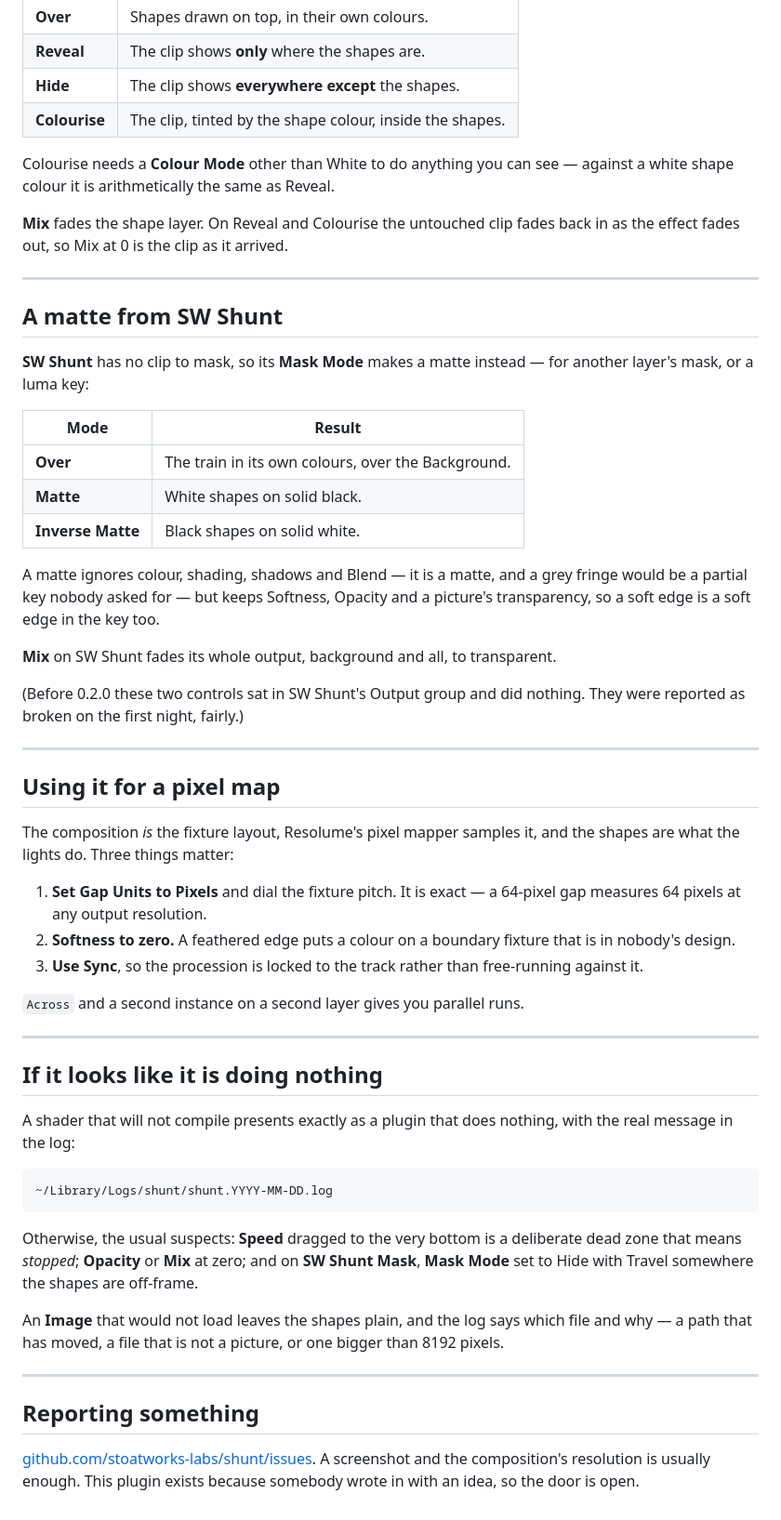
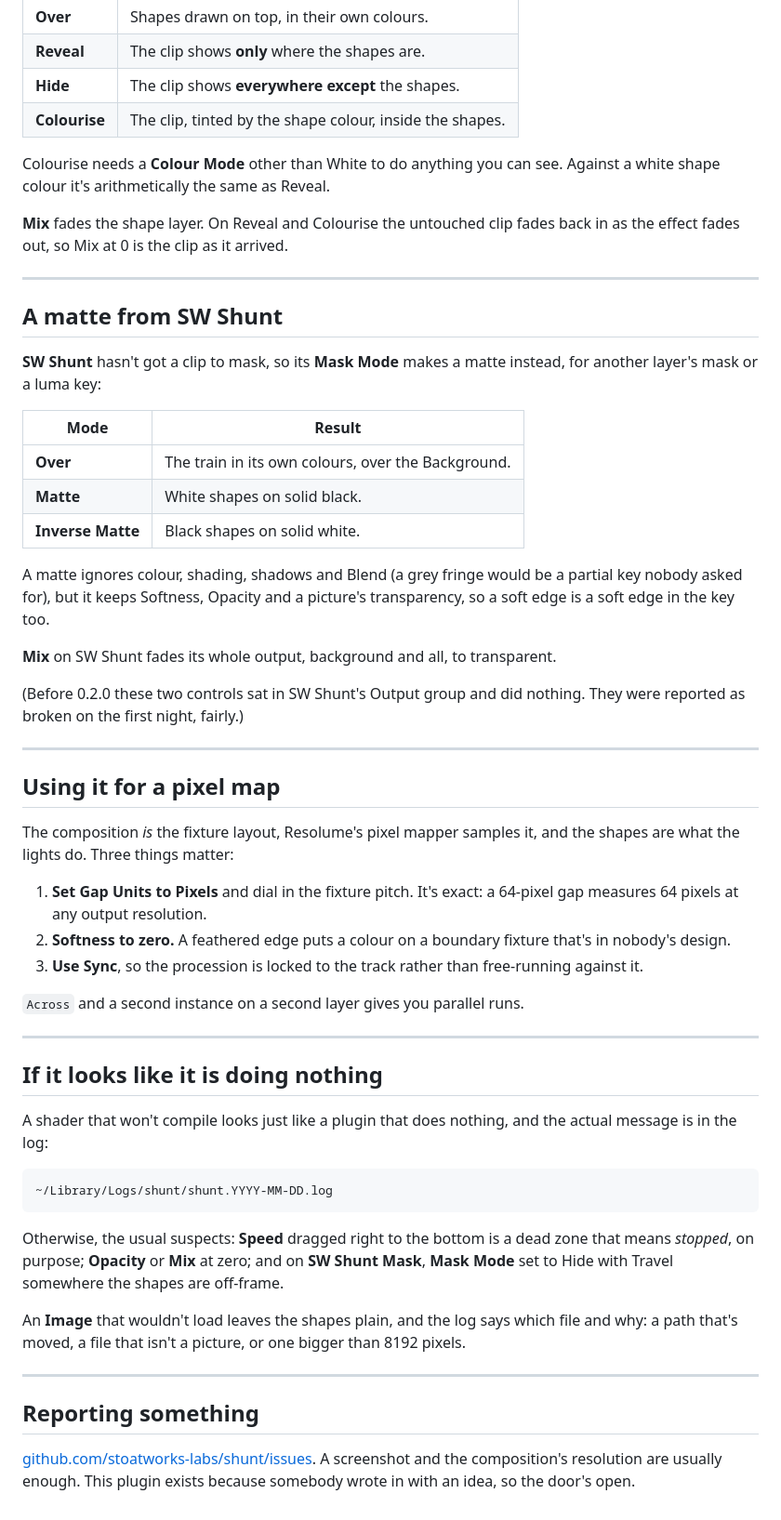
Before and after one commit to stoatworks-labs/shunt, a Markdown page: docs/USER-GUIDE.md, the part around one of its changes. Shown at 93% size. Drawn GitHub-style.

```diff
--- a/docs/USER-GUIDE.md
+++ b/docs/USER-GUIDE.md
@@ -307,8 +306,8 @@ A few things worth knowing:
 | **Hide** | The clip shows **everywhere except** the shapes. |
 | **Colourise** | The clip, tinted by the shape colour, inside the shapes. |
 
-Colourise needs a **Colour Mode** other than White to do anything you can see —
-against a white shape colour it is arithmetically the same as Reveal.
+Colourise needs a **Colour Mode** other than White to do anything you can see.
+Against a white shape colour it's arithmetically the same as Reveal.
 
 **Mix** fades the shape layer. On Reveal and Colourise the untouched clip fades
 back in as the effect fades out, so Mix at 0 is the clip as it arrived.
@@ -317,8 +316,8 @@ back in as the effect fades out, so Mix at 0 is the clip as it arrived.
 
 ## A matte from SW Shunt
 
-**SW Shunt** has no clip to mask, so its **Mask Mode** makes a matte instead —
-for another layer's mask, or a luma key:
+**SW Shunt** hasn't got a clip to mask, so its **Mask Mode** makes a matte
+instead, for another layer's mask or a luma key:
 
 | Mode | Result |
 |---|---|
@@ -326,9 +325,9 @@ for another layer's mask, or a luma key:
 | **Matte** | White shapes on solid black. |
 | **Inverse Matte** | Black shapes on solid white. |
 
-A matte ignores colour, shading, shadows and Blend — it is a matte, and a grey
-fringe would be a partial key nobody asked for — but keeps Softness, Opacity and
-a picture's transparency, so a soft edge is a soft edge in the key too.
+A matte ignores colour, shading, shadows and Blend (a grey fringe would be a
+partial key nobody asked for), but it keeps Softness, Opacity and a picture's
+transparency, so a soft edge is a soft edge in the key too.
 
 **Mix** on SW Shunt fades its whole output, background and all, to transparent.
 
@@ -342,10 +341,10 @@ nothing. They were reported as broken on the first night, fairly.)
 The composition *is* the fixture layout, Resolume's pixel mapper samples it, and
 the shapes are what the lights do. Three things matter:
 
-1. **Set Gap Units to Pixels** and dial the fixture pitch. It is exact — a
+1. **Set Gap Units to Pixels** and dial in the fixture pitch. It's exact: a
    64-pixel gap measures 64 pixels at any output resolution.
 2. **Softness to zero.** A feathered edge puts a colour on a boundary fixture
-   that is in nobody's design.
+   that's in nobody's design.
 3. **Use Sync**, so the procession is locked to the track rather than
    free-running against it.
 
@@ -355,24 +354,24 @@ the shapes are what the lights do. Three things matter:
 
 ## If it looks like it is doing nothing
 
-A shader that will not compile presents exactly as a plugin that does nothing,
-with the real message in the log:
+A shader that won't compile looks just like a plugin that does nothing, and the
+actual message is in the log:
 
     ~/Library/Logs/shunt/shunt.YYYY-MM-DD.log
 
-Otherwise, the usual suspects: **Speed** dragged to the very bottom is a
-deliberate dead zone that means *stopped*; **Opacity** or **Mix** at zero; and
-on **SW Shunt Mask**, **Mask Mode** set to Hide with Travel somewhere the shapes
+Otherwise, the usual suspects: **Speed** dragged right to the bottom is a dead
+zone that means *stopped*, on purpose; **Opacity** or **Mix** at zero; and on
+**SW Shunt Mask**, **Mask Mode** set to Hide with Travel somewhere the shapes
 are off-frame.
 
-An **Image** that would not load leaves the shapes plain, and the log says
-which file and why — a path that has moved, a file that is not a picture, or
-one bigger than 8192 pixels.
+An **Image** that wouldn't load leaves the shapes plain, and the log says which
+file and why: a path that's moved, a file that isn't a picture, or one bigger
+than 8192 pixels.
 
 ---
 
 ## Reporting something
 
 [github.com/stoatworks-labs/shunt/issues](https://github.com/stoatworks-labs/shunt/issues).
-A screenshot and the composition's resolution is usually enough. This plugin
-exists because somebody wrote in with an idea, so the door is open.
+A screenshot and the composition's resolution are usually enough. This plugin
+exists because somebody wrote in with an idea, so the door's open.
```
Also changed, not shown: other parts of docs/USER-GUIDE.md (+67 -68 lines).
